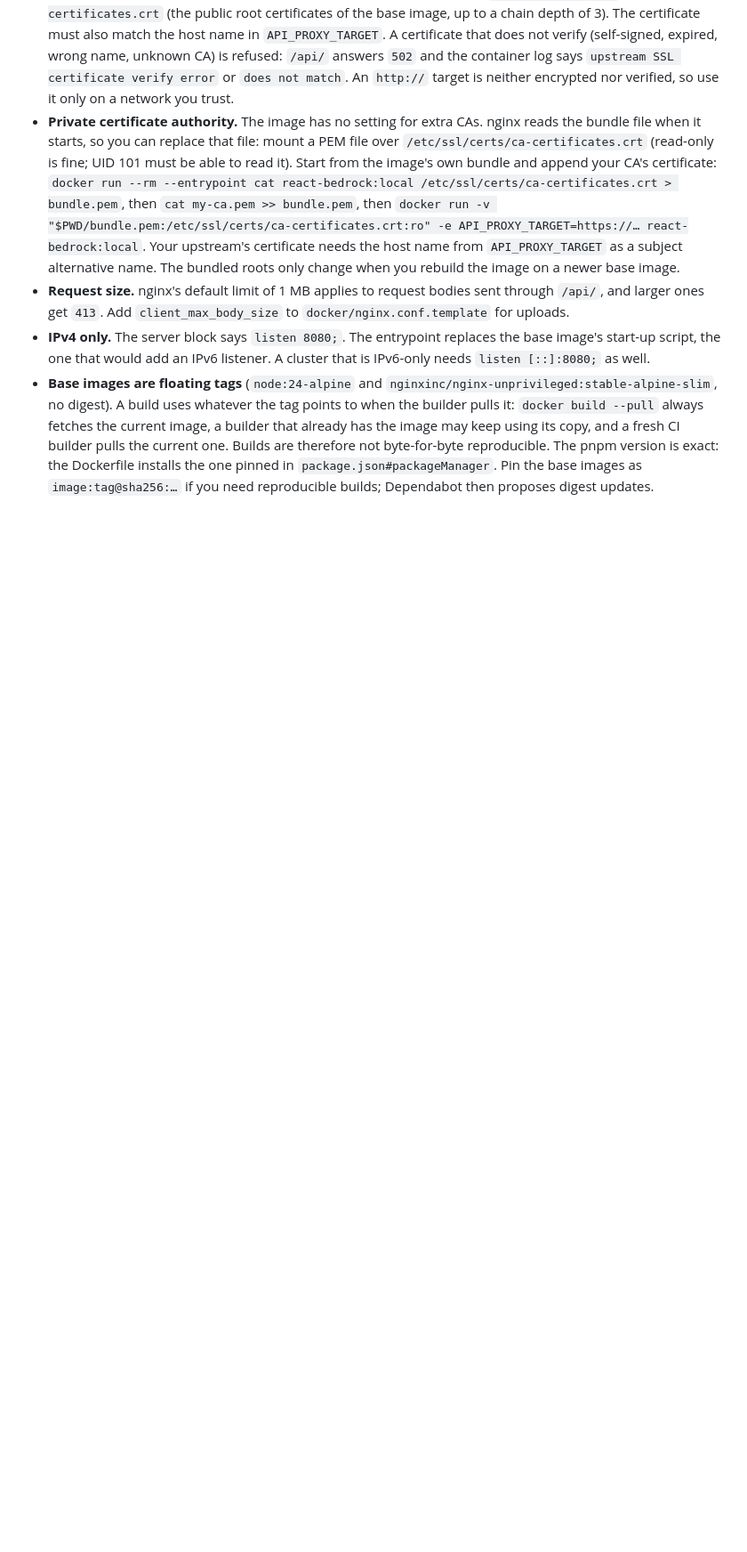
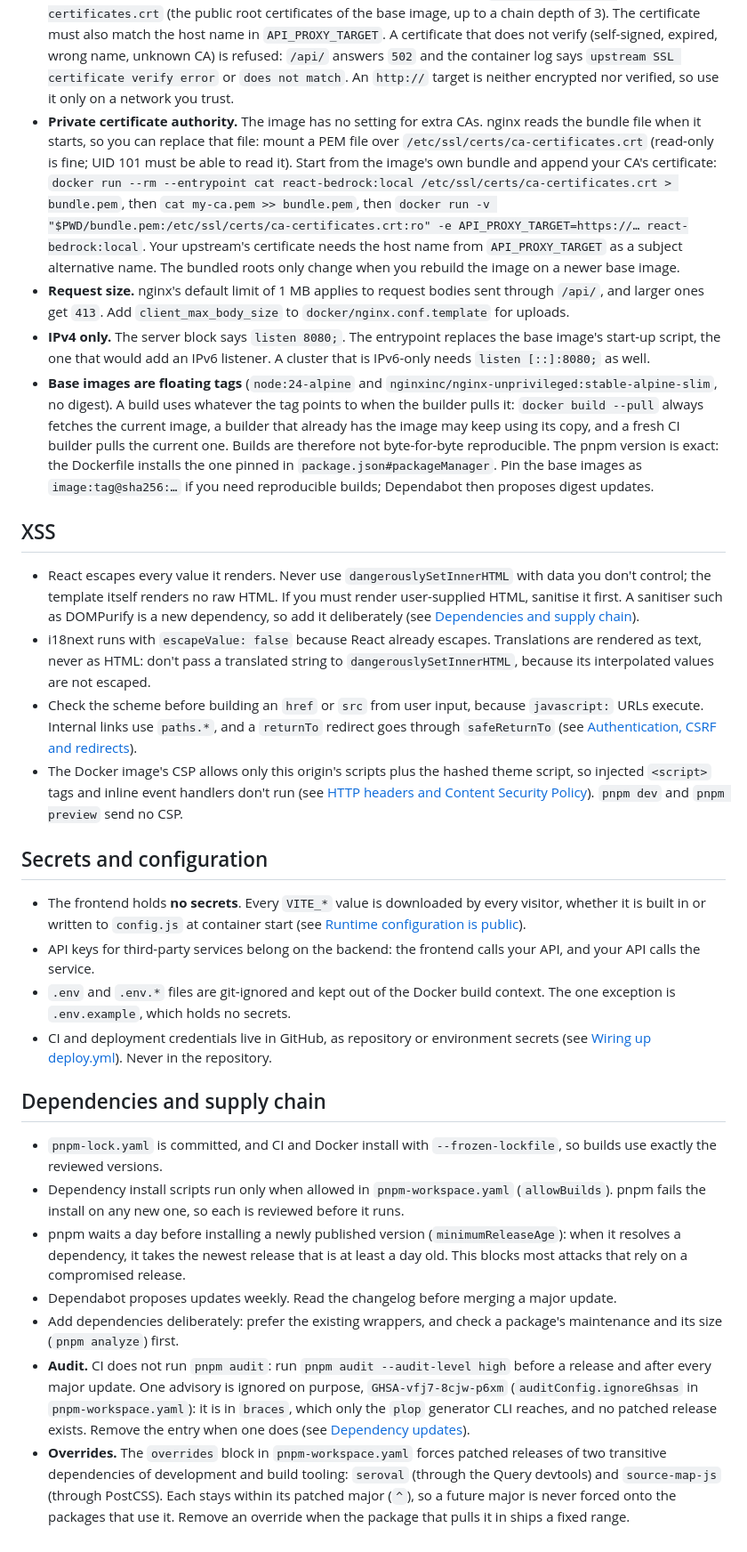
Before and after one commit to chowxingshao/react-bedrock, a Markdown page: docs/security.md, the part around one of its changes. Shown at 89% size. Drawn GitHub-style; blank space fills up the shorter version.

Commit message:
docs: complete the security notes
Co-Authored-By: Claude Sonnet 5.5 <noreply@anthropic.com>

```diff
--- a/docs/security.md
+++ b/docs/security.md
@@ -80,3 +91,27 @@ The **default policy** (`docker/docker-entrypoint.sh`):
 - **Request size.** nginx's default limit of 1 MB applies to request bodies sent through `/api/`, and larger ones get `413`. Add `client_max_body_size` to `docker/nginx.conf.template` for uploads.
 - **IPv4 only.** The server block says `listen 8080;`. The entrypoint replaces the base image's start-up script, the one that would add an IPv6 listener. A cluster that is IPv6-only needs `listen [::]:8080;` as well.
 - **Base images are floating tags** (`node:24-alpine` and `nginxinc/nginx-unprivileged:stable-alpine-slim`, no digest). A build uses whatever the tag points to when the builder pulls it: `docker build --pull` always fetches the current image, a builder that already has the image may keep using its copy, and a fresh CI builder pulls the current one. Builds are therefore not byte-for-byte reproducible. The pnpm version is exact: the Dockerfile installs the one pinned in `package.json#packageManager`. Pin the base images as `image:tag@sha256:…` if you need reproducible builds; Dependabot then proposes digest updates.
+
+## XSS
+
+- React escapes every value it renders. Never use `dangerouslySetInnerHTML` with data you don't control; the template itself renders no raw HTML. If you must render user-supplied HTML, sanitise it first. A sanitiser such as DOMPurify is a new dependency, so add it deliberately (see [Dependencies and supply chain](#dependencies-and-supply-chain)).
+- i18next runs with `escapeValue: false` because React already escapes. Translations are rendered as text, never as HTML: don't pass a translated string to `dangerouslySetInnerHTML`, because its interpolated values are not escaped.
+- Check the scheme before building an `href` or `src` from user input, because `javascript:` URLs execute. Internal links use `paths.*`, and a `returnTo` redirect goes through `safeReturnTo` (see [Authentication, CSRF and redirects](#authentication-csrf-and-redirects)).
+- The Docker image's CSP allows only this origin's scripts plus the hashed theme script, so injected `<script>` tags and inline event handlers don't run (see [HTTP headers and Content Security Policy](#http-headers-and-content-security-policy-docker-image)). `pnpm dev` and `pnpm preview` send no CSP.
+
+## Secrets and configuration
+
+- The frontend holds **no secrets**. Every `VITE_*` value is downloaded by every visitor, whether it is built in or written to `config.js` at container start (see [Runtime configuration is public](#runtime-configuration-is-public)).
+- API keys for third-party services belong on the backend: the frontend calls your API, and your API calls the service.
+- `.env` and `.env.*` files are git-ignored and kept out of the Docker build context. The one exception is `.env.example`, which holds no secrets.
+- CI and deployment credentials live in GitHub, as repository or environment secrets (see [Wiring up deploy.yml](deployment.md#wiring-up-deployyml)). Never in the repository.
+
+## Dependencies and supply chain
+
+- `pnpm-lock.yaml` is committed, and CI and Docker install with `--frozen-lockfile`, so builds use exactly the reviewed versions.
+- Dependency install scripts run only when allowed in `pnpm-workspace.yaml` (`allowBuilds`). pnpm fails the install on any new one, so each is reviewed before it runs.
+- pnpm waits a day before installing a newly published version (`minimumReleaseAge`): when it resolves a dependency, it takes the newest release that is at least a day old. This blocks most attacks that rely on a compromised release.
+- Dependabot proposes updates weekly. Read the changelog before merging a major update.
+- Add dependencies deliberately: prefer the existing wrappers, and check a package's maintenance and its size (`pnpm analyze`) first.
+- **Audit.** CI does not run `pnpm audit`: run `pnpm audit --audit-level high` before a release and after every major update. One advisory is ignored on purpose, `GHSA-vfj7-8cjw-p6xm` (`auditConfig.ignoreGhsas` in `pnpm-workspace.yaml`): it is in `braces`, which only the `plop` generator CLI reaches, and no patched release exists. Remove the entry when one does (see [Dependency updates](contributing.md#dependency-updates)).
+- **Overrides.** The `overrides` block in `pnpm-workspace.yaml` forces patched releases of two transitive dependencies of development and build tooling: `seroval` (through the Query devtools) and `source-map-js` (through PostCSS). Each stays within its patched major (`^`), so a future major is never forced onto the packages that use it. Remove an override when the package that pulls it in ships a fixed range.
```
Also changed, not shown: other parts of docs/security.md (+11 -0 lines).
